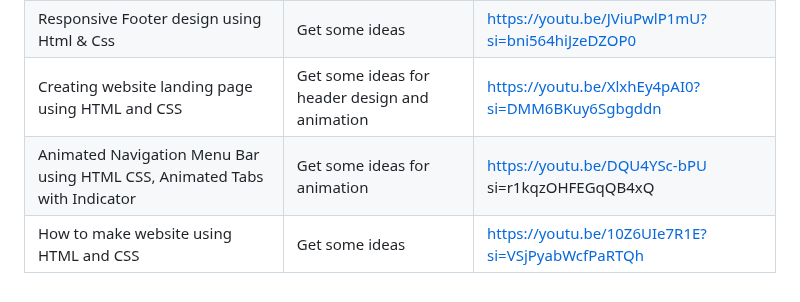
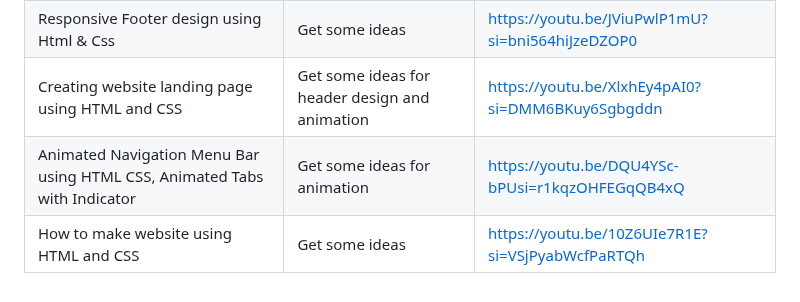
Before and after one commit to Aviona05/WD-SEATWORK-3, a Markdown page: readme.md, the part around the change. GitHub-like rendering.

Commit message:
refactor(readme) update

```diff
--- a/readme.md
+++ b/readme.md
@@ -117,5 +117,5 @@ WD-ProjectName
 |Animated Navigation Bar in HTML and CSS Menu Hover Animation Effects|Get some ideas|https://youtu.be/-4VdbyikbZU?si=51VFDgD7fu9R8zsw|
 |Responsive Footer design using Html & Css|Get some ideas|https://youtu.be/JViuPwlP1mU?si=bni564hiJzeDZOP0|
 |Creating website landing page using HTML and CSS|Get some ideas for header design and animation|https://youtu.be/XlxhEy4pAI0?si=DMM6BKuy6Sgbgddn |
-|Animated Navigation Menu Bar using HTML CSS, Animated Tabs with Indicator |Get some ideas for animation|https://youtu.be/DQU4YSc-bPU si=r1kqzOHFEGqQB4xQ|
+|Animated Navigation Menu Bar using HTML CSS, Animated Tabs with Indicator |Get some ideas for animation|https://youtu.be/DQU4YSc-bPUsi=r1kqzOHFEGqQB4xQ|
 |How to make website using HTML and CSS|Get some ideas|https://youtu.be/10Z6UIe7R1E?si=VSjPyabWcfPaRTQh|
```
